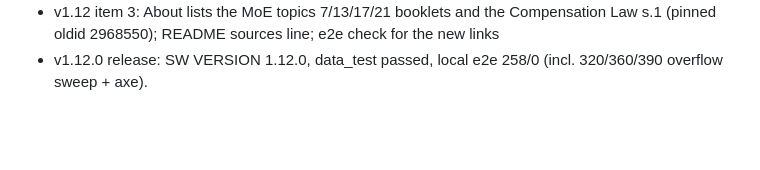
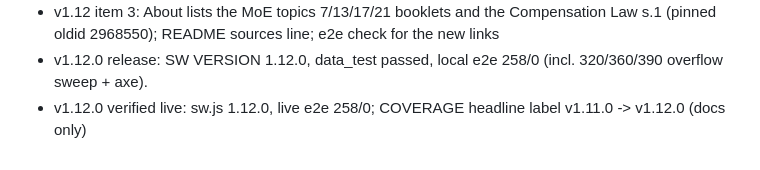
Before and after one commit to dudidd-wq/theory-il, a Markdown page: PROGRESS.md, the part around the change. GitHub-like rendering; blank space fills up the shorter version.

Commit message:
docs: COVERAGE headline label v1.12.0; PROGRESS live verification

```diff
--- a/PROGRESS.md
+++ b/PROGRESS.md
@@ -169,3 +169,4 @@ Scope (Dudi, 26.10 13:46 UTC+2): every B and A question taught from an official
 - v1.12 item 2: 9 paraphrased rules from MoE topics 7/13/17/21 + Compensation Law s.1 appended to moto3/alc2/winter2/accident; full: Q1661, 1653, 302, 1006, 1723 (combination); partial (shown with bank answer): Q1596, 1599, 1655, 1657, 1615, 1616; all 11 removed from NO_SOURCE_B_A and the bank-only lessons (141 -> 130); Q281/Q92 not cited, in-app + NO_SOURCE note 'bank answer may be outdated' (TR 47(ה)(6) deleted, TR 172א cancelled); stale 's02/s04/s05/s07/s14 return 404' note corrected; COVERAGE.md, LICENSE-DATA; data_test
 - v1.12 item 3: About lists the MoE topics 7/13/17/21 booklets and the Compensation Law s.1 (pinned oldid 2968550); README sources line; e2e check for the new links
 - v1.12.0 release: SW VERSION 1.12.0, data_test passed, local e2e 258/0 (incl. 320/360/390 overflow sweep + axe).
+- v1.12.0 verified live: sw.js 1.12.0, live e2e 258/0; COVERAGE headline label v1.11.0 -> v1.12.0 (docs only)
```
Also changed, not shown: docs/COVERAGE.md (+1 -1 lines).
